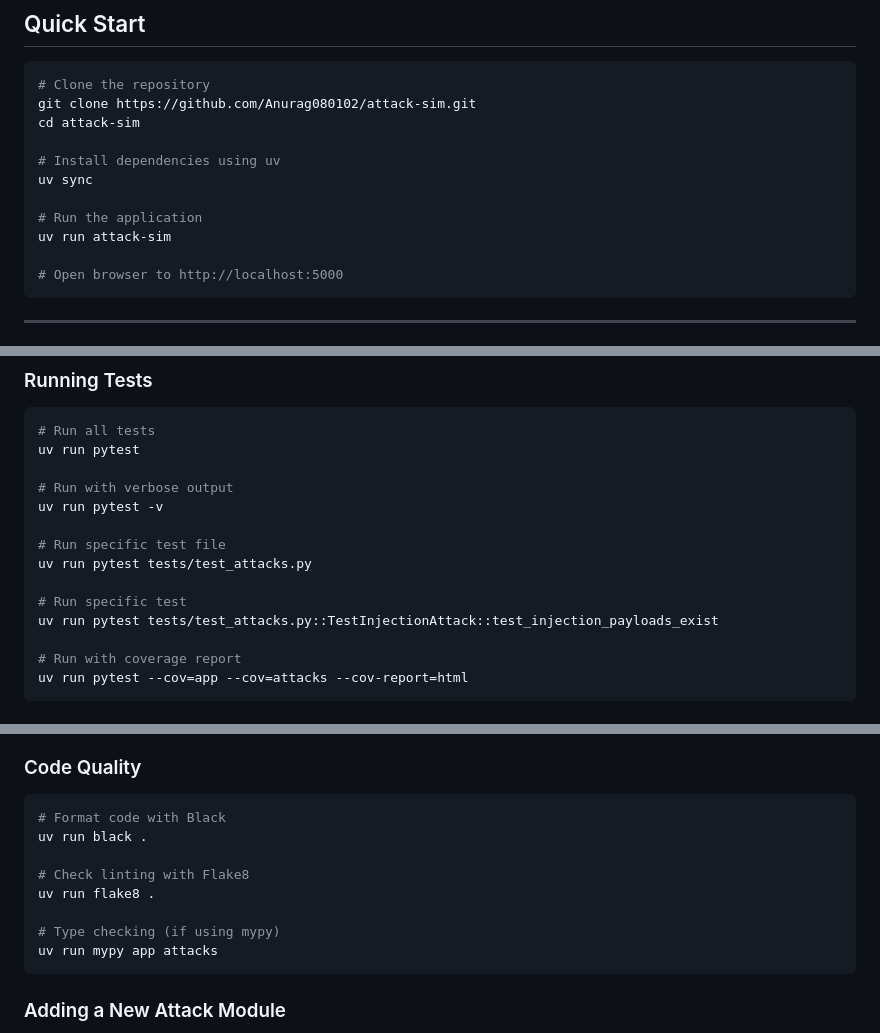
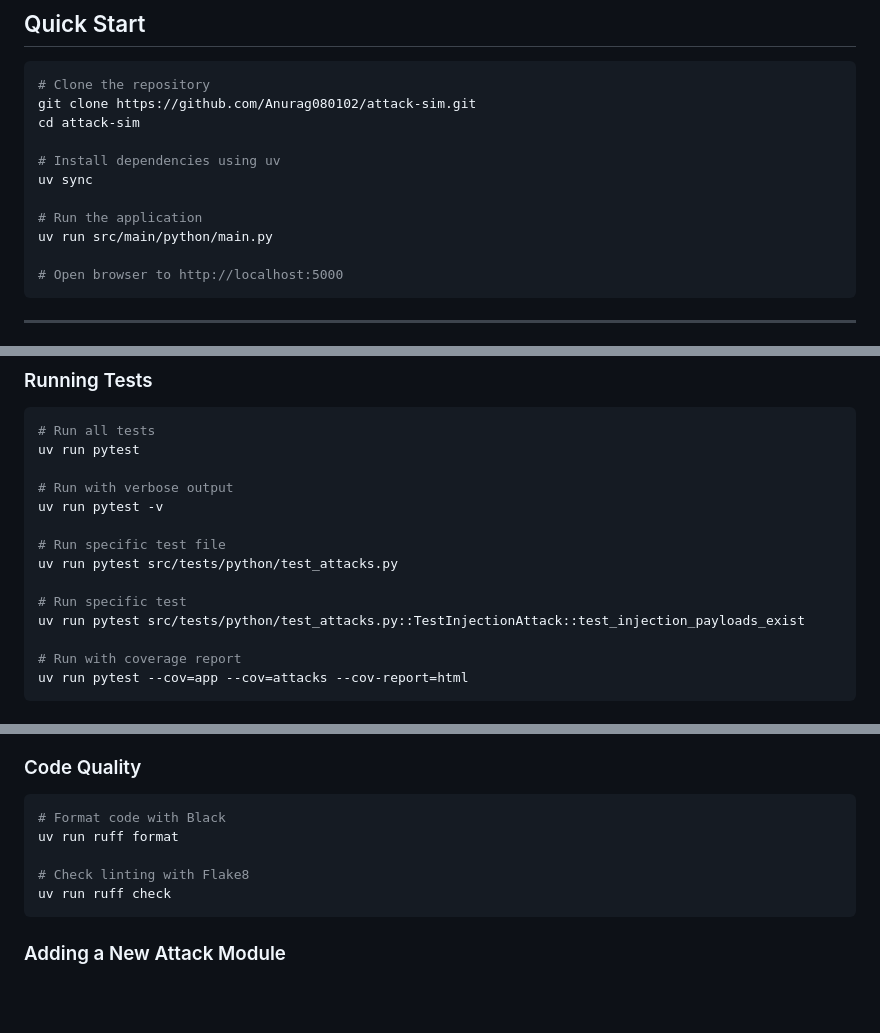
Before and after one commit to Anurag080102/attack-sim, a Markdown page: README.md, 3 parts joined by grey strips. GitHub-like rendering; blank space fills up the shorter version.

Commit message:
docs(README): Corrected outdated documentation.
Refs: #refactor

````diff
--- a/README.md
+++ b/README.md
@@ -183,7 +183,7 @@ cd attack-sim
 uv sync
 
 # Run the application
-uv run attack-sim
+uv run src/main/python/main.py
 
 # Open browser to http://localhost:5000
 ```
@@ -564,10 +564,10 @@ uv run pytest
 uv run pytest -v
 
 # Run specific test file
-uv run pytest tests/test_attacks.py
+uv run pytest src/tests/python/test_attacks.py
 
 # Run specific test
-uv run pytest tests/test_attacks.py::TestInjectionAttack::test_injection_payloads_exist
+uv run pytest src/tests/python/test_attacks.py::TestInjectionAttack::test_injection_payloads_exist
 
 # Run with coverage report
 uv run pytest --cov=app --cov=attacks --cov-report=html
@@ -586,13 +586,10 @@ uv run pytest --cov=app --cov=attacks --cov-report=html
 
 ```bash
 # Format code with Black
-uv run black .
+uv run ruff format
 
 # Check linting with Flake8
-uv run flake8 .
-
-# Type checking (if using mypy)
-uv run mypy app attacks
+uv run ruff check
 ```
 
 ### Adding a New Attack Module
````
Also changed, not shown: other parts of README.md (+2 -4 lines).
